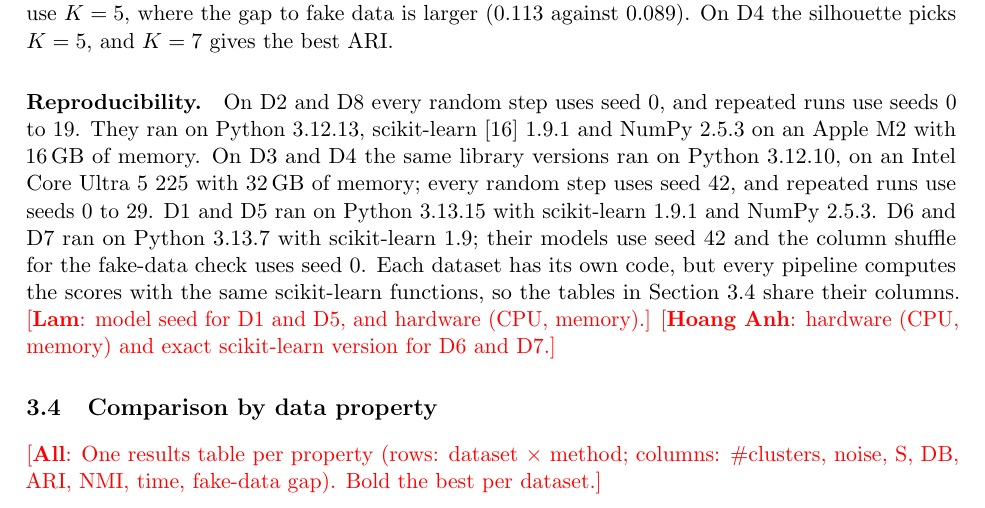
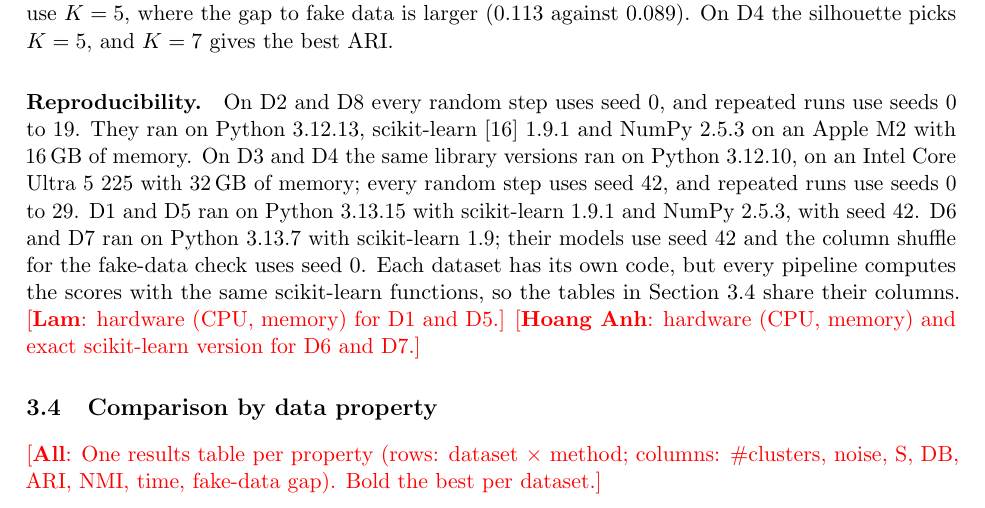
Before and after one commit to lam-duonghoangvu/SC4020-Project-1, a LaTeX paper (report/main.tex, which reads report/03b-protocol.tex): part of page 8 of 25, cut so that both start at the same text. Compiled offline with pdfLaTeX.

Commit message:
Add the D1 and D5 seed to the reproducibility paragraph

```diff
--- a/report/03b-protocol.tex
+++ b/report/03b-protocol.tex
@@ -79,10 +79,10 @@ On D3 and D4 the same library versions ran on Python 3.12.10, on an Intel Core U
 of memory; every random step uses seed 42, and repeated runs use seeds 0 to 29.
 % Versions: lam/uv.lock (scikit-learn 1.9.1, NumPy 2.5.3) and notebook metadata (Python 3.13.15);
 % hoanganh notebook metadata (Python 3.13.7), hoanganh/pyproject.toml (scikit-learn >= 1.9.1);
-% seeds: hoanganh/comparison/run_report_tables.py lines 35-36.
-D1 and D5 ran on Python 3.13.15 with scikit-learn 1.9.1 and NumPy 2.5.3. D6 and D7 ran on Python 3.13.7
+% seeds: hoanganh/comparison/run_report_tables.py lines 35-36; lam/src/sc4020/clustering.py:37 and data.py:65,101.
+D1 and D5 ran on Python 3.13.15 with scikit-learn 1.9.1 and NumPy 2.5.3, with seed 42. D6 and D7 ran on Python 3.13.7
 with scikit-learn 1.9; their models use seed 42 and the column shuffle for the fake-data check uses
 seed 0. Each dataset has its own code, but every pipeline computes the scores with the same
 scikit-learn functions, so the tables in Section~\ref{sec:comparison} share their columns.
-\todo{Lam}{model seed for D1 and D5, and hardware (CPU, memory).}
+\todo{Lam}{hardware (CPU, memory) for D1 and D5.}
 \todo{Hoang Anh}{hardware (CPU, memory) and exact scikit-learn version for D6 and D7.}
```
